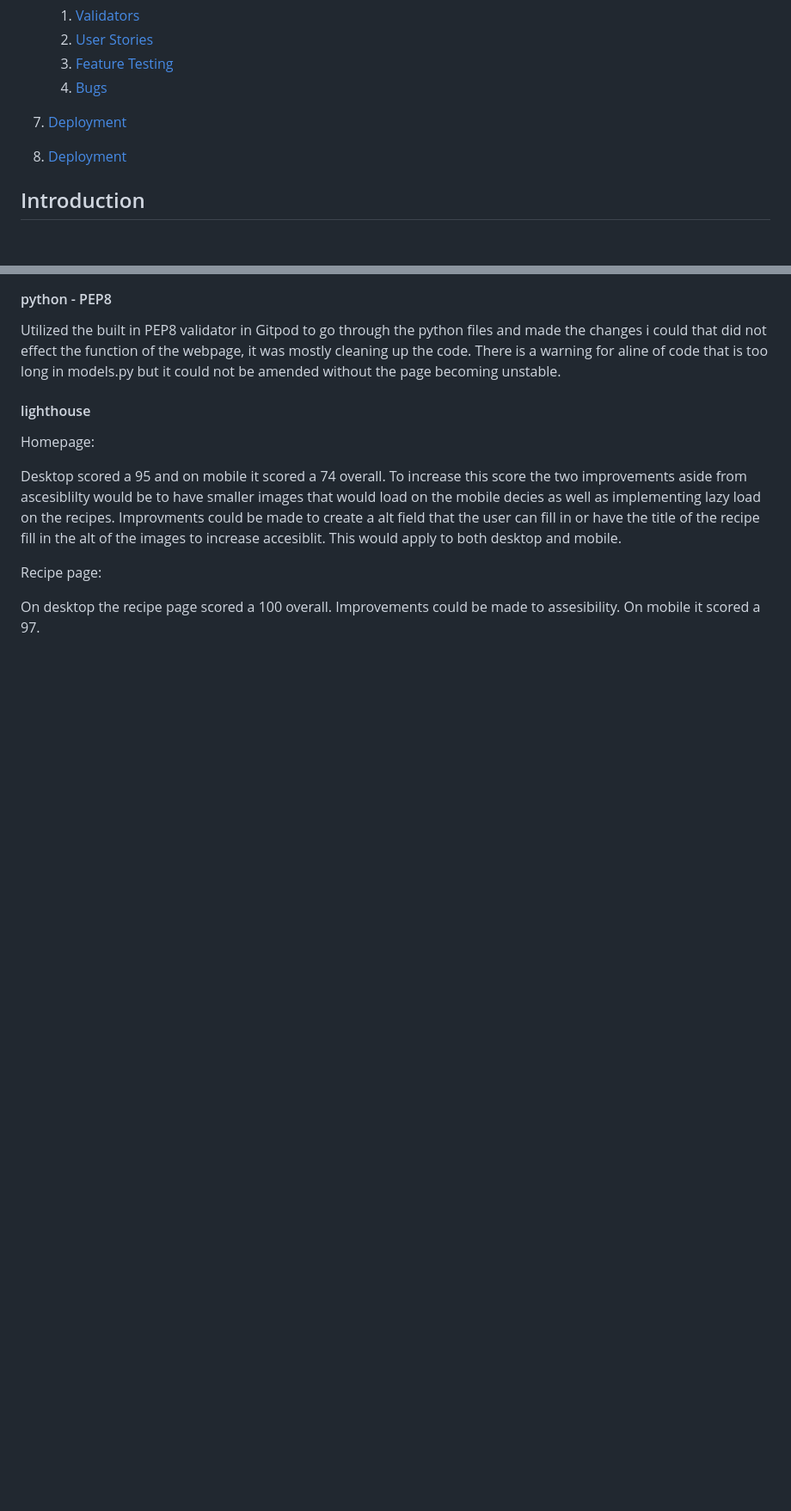
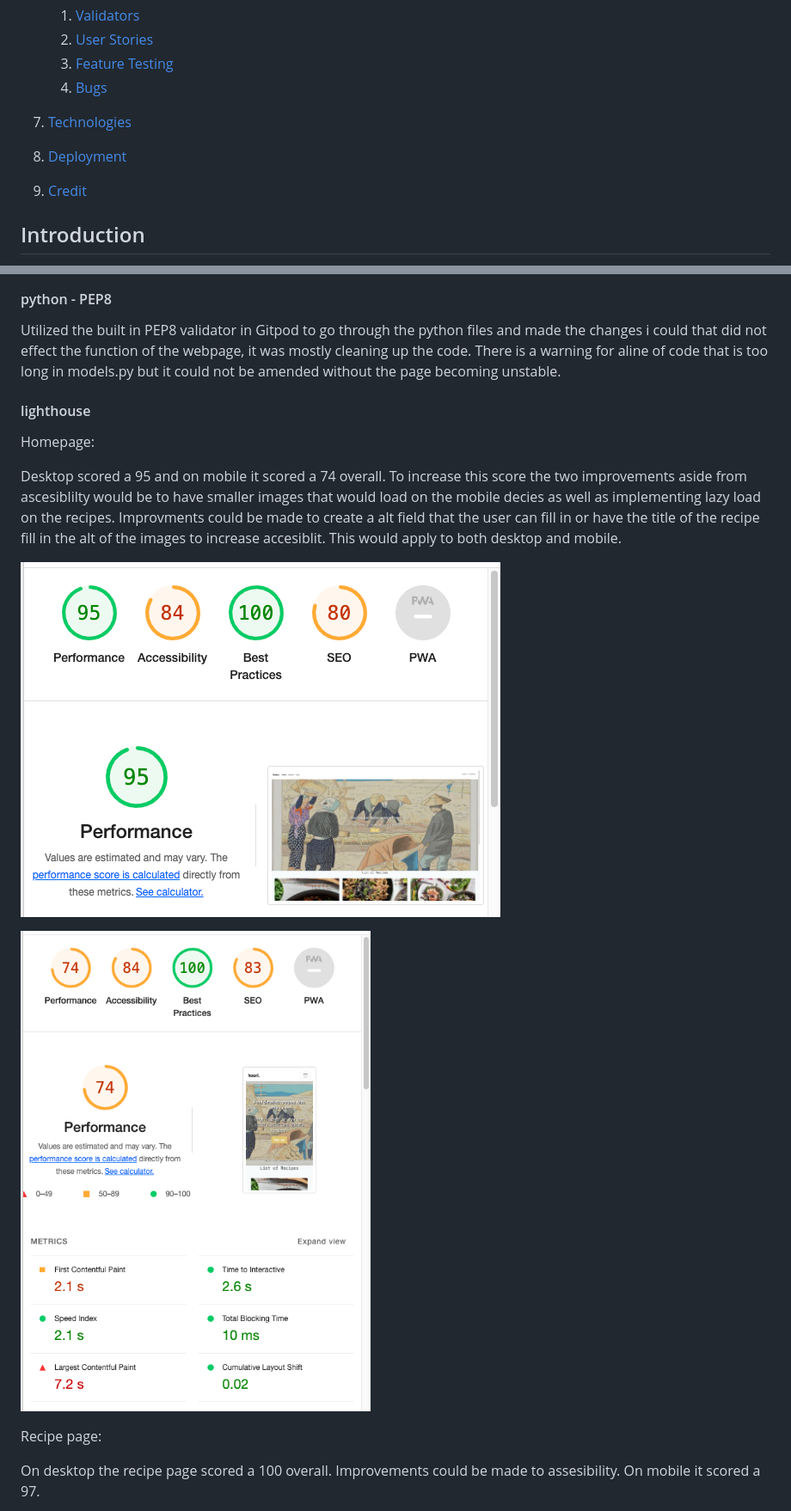
Before and after one commit to redbasel/wellness_recipes_p4, a Markdown page: readme.md, 2 parts joined by grey strips. Shown: that part at 86% size. Drawn GitHub-style; pictures changed too: static/media/lighthomedesk.png (added), static/media/lighthomemobile.png (added); blank space fills up the shorter version.

```diff
--- a/readme.md
+++ b/readme.md
@@ -23,8 +23,10 @@
     3. [Feature Testing](#Feature-tests)
     4. [Bugs](#Bugs)
 
-7. [Deployment](#Deployment)
+7. [Technologies](#Technologies)
 8. [Deployment](#Deployment)
+8. [Credit](#Credit)
+
 
 
 
@@ -140,6 +147,12 @@ Homepage:
 
 Desktop scored a 95 and on mobile it scored a 74 overall. To increase this score the two improvements aside from ascesiblilty would be to have smaller images that would load on the mobile decies as well as implementing lazy load on the recipes. Improvments could be made to create a alt field that the user can fill in or have the title of the recipe fill in the alt of the images to increase accesiblit. This would apply to both desktop and mobile.
 
+
+![validator](/static/media/lighthomedesk.png 'lightdeskp')
+
+![validator](/static/media/lighthomemobile.png 'lighttmobile')
+
+
 Recipe page:
 
 On desktop the recipe page scored a 100 overall. Improvements could be made to assesibility. On mobile it scored a 97.
```
Also changed, not shown: other parts of readme.md (+33 -4 lines), static/media/cssvalidator.png (added), static/media/lightrecipedesk.png (added), static/media/lightrecipemobile.png (added), 1 other file.
